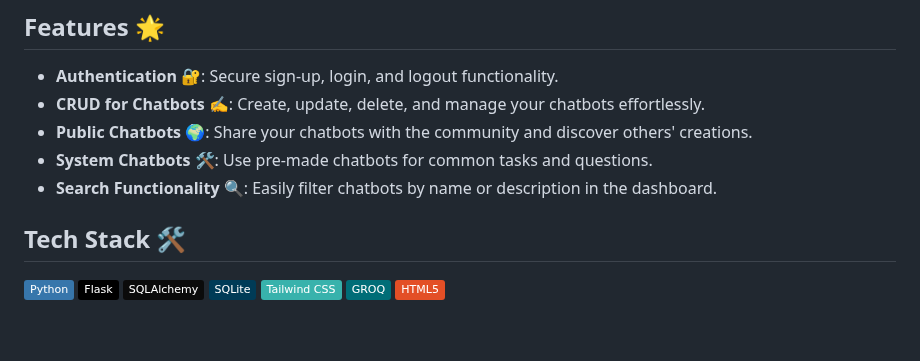
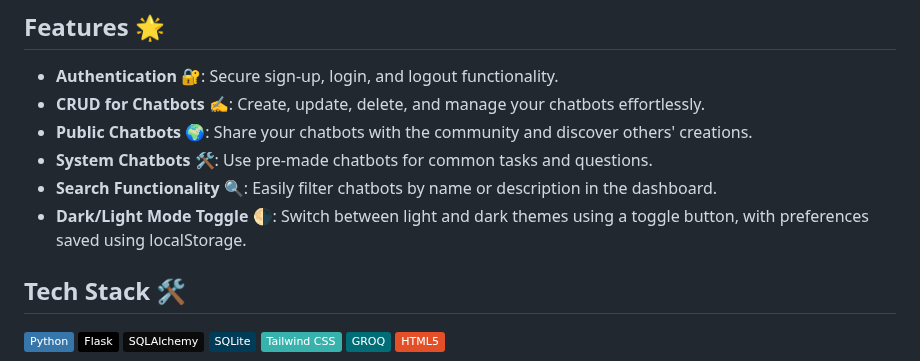
Before and after one commit to kom-senapati/bot-verse, a Markdown page: README.md, the part around the change. Rendered like a GitHub page; badges without logos; blank space fills up the shorter version.

```diff
--- a/README.md
+++ b/README.md
@@ -9,6 +9,7 @@
 - **Public Chatbots** 🌍: Share your chatbots with the community and discover others' creations.
 - **System Chatbots** 🛠️: Use pre-made chatbots for common tasks and questions.
 - **Search Functionality** 🔍: Easily filter chatbots by name or description in the dashboard.
+- **Dark/Light Mode Toggle** 🌗: Switch between light and dark themes using a toggle button, with preferences saved using localStorage.
 
 ## Tech Stack 🛠️
 
```
